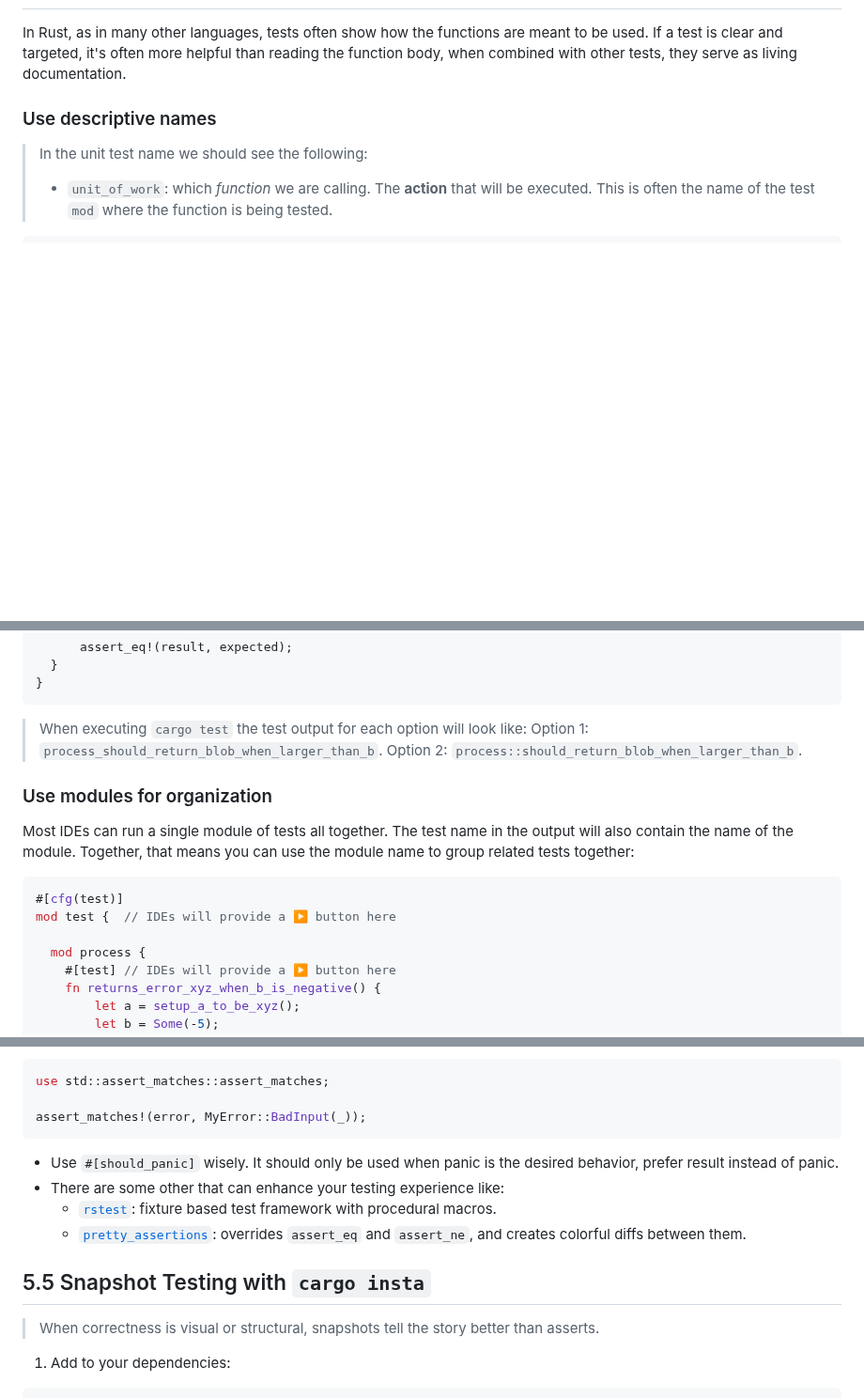
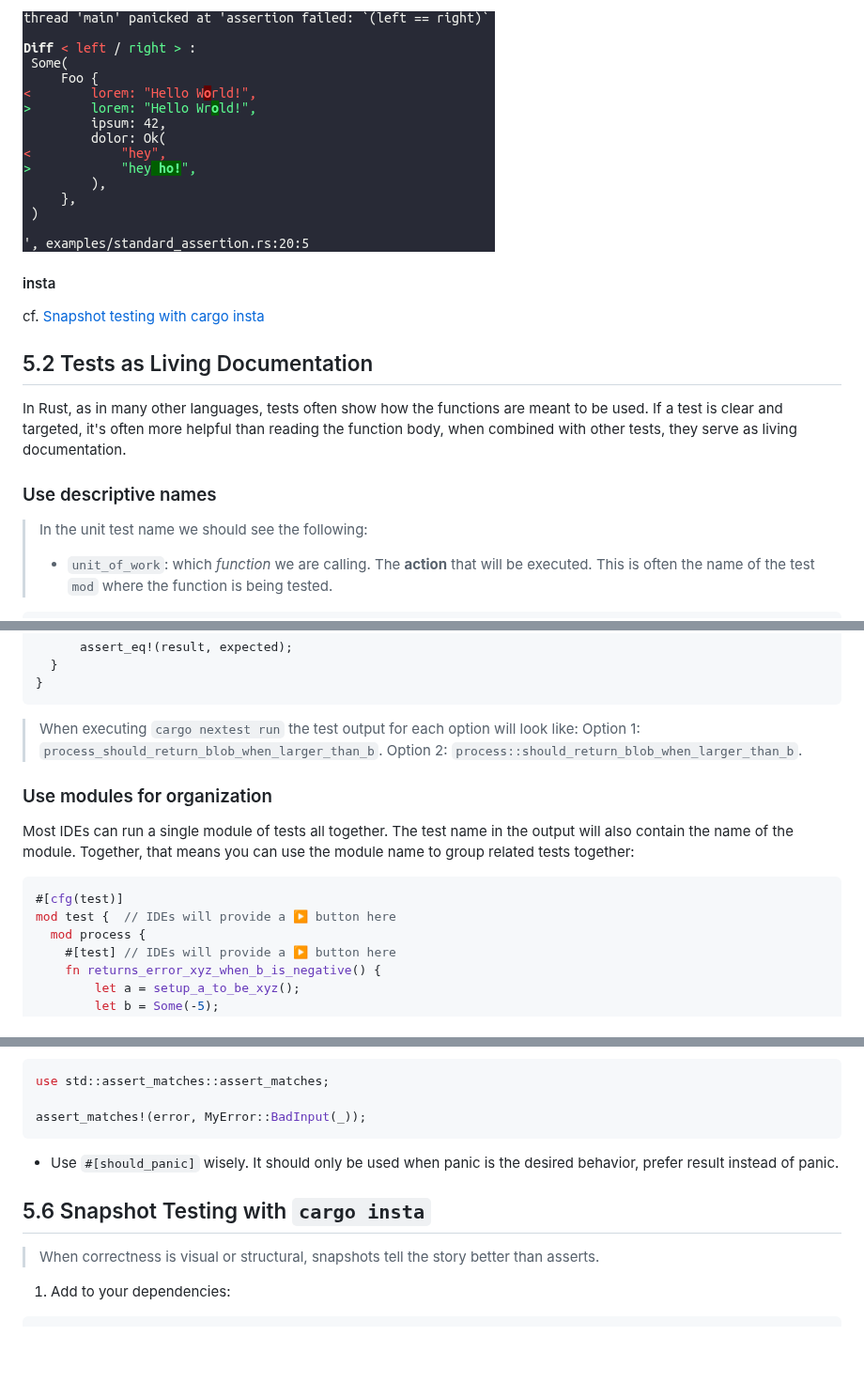
Before and after one commit to apollographql/rust-best-practices, a Markdown page: book/chapter_05.md, 3 parts joined by grey strips. Shown at 94% size. GitHub-like rendering; pictures changed too: images/pretty_assertions.png (added); blank space fills up the shorter version.

Commit message:
feat: suggest tools for tests

````diff
--- a/book/chapter_05.md
+++ b/book/chapter_05.md
@@ -9,3 +86,10 @@
+![pretty_assertions diff](../images/pretty_assertions.png)
+
+#### insta
+
+cf. [Snapshot testing with cargo insta](./chapter_05.md#56-snapshot-testing-with-cargo-insta)
+
+## 5.2 Tests as Living Documentation
 
 In Rust, as in many other languages, tests often show how the functions are meant to be used. If a test is clear and targeted, it's often more helpful than reading the function body, when combined with other tests, they serve as living documentation.
 
@@ -63,7 +147,7 @@ mod process {
 }
 ```
 
-> When executing `cargo test` the test output for each option will look like:
+> When executing `cargo nextest run` the test output for each option will look like:
 > Option 1: `process_should_return_blob_when_larger_than_b`.
 > Option 2: `process::should_return_blob_when_larger_than_b`.
 
@@ -76,7 +160,6 @@ Together, that means you can use the module name to group related tests together
 ```rust
 #[cfg(test)]
 mod test {  // IDEs will provide a ▶️ button here
-
   mod process {
     #[test] // IDEs will provide a ▶️ button here
     fn returns_error_xyz_when_b_is_negative() {
@@ -291,11 +374,8 @@ use std::assert_matches::assert_matches;
 assert_matches!(error, MyError::BadInput(_));
 ```
 * Use `#[should_panic]` wisely. It should only be used when panic is the desired behavior, prefer result instead of panic.
-* There are some other that can enhance your testing experience like:
-    * [`rstest`](https://crates.io/crates/rstest): fixture based test framework with procedural macros.
-    * [`pretty_assertions`](https://crates.io/crates/pretty_assertions): overrides `assert_eq` and `assert_ne`,  and creates colorful diffs between them.
 
-## 5.5 Snapshot Testing with `cargo insta`
+## 5.6 Snapshot Testing with `cargo insta`
 
 > When correctness is visual or structural, snapshots tell the story better than asserts.
 
````
Also changed, not shown: other parts of book/chapter_05.md (+82 -5 lines).
